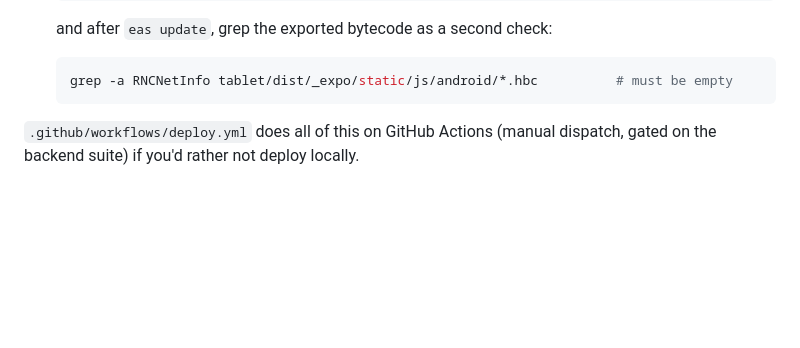
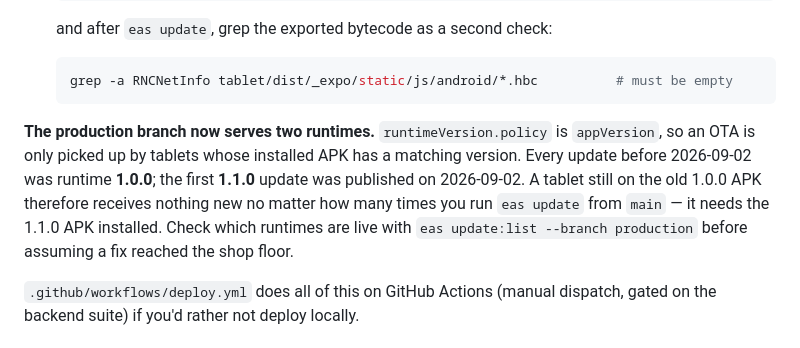
Before and after one commit to 1010samuelf-wq/BOS, a Markdown page: CLAUDE.md, the part around the change. GitHub-like rendering; blank space fills up the shorter version.

Commit message:
Note that the tablet production branch now serves two runtimes
An OTA only reaches tablets whose installed APK version matches
runtimeVersion, and every update before today was 1.0.0. A tablet still on
the old APK silently receives nothing, which is the kind of thing you only
discover when a fix appears not to have shipped.

Co-Authored-By: Claude Opus 5 <noreply@anthropic.com>

````diff
--- a/CLAUDE.md
+++ b/CLAUDE.md
@@ -78,6 +78,15 @@ Two deploy landmines, both of which have bitten:
    ```bash
    grep -a RNCNetInfo tablet/dist/_expo/static/js/android/*.hbc          # must be empty
    ```
+
+**The production branch now serves two runtimes.** `runtimeVersion.policy` is
+`appVersion`, so an OTA is only picked up by tablets whose installed APK has a
+matching version. Every update before 2026-09-02 was runtime **1.0.0**; the
+first **1.1.0** update was published on 2026-09-02. A tablet still on the old
+1.0.0 APK therefore receives nothing new no matter how many times you run
+`eas update` from `main` — it needs the 1.1.0 APK installed. Check which
+runtimes are live with `eas update:list --branch production` before assuming
+a fix reached the shop floor.
 
 `.github/workflows/deploy.yml` does all of this on GitHub Actions (manual
 dispatch, gated on the backend suite) if you'd rather not deploy locally.
````
